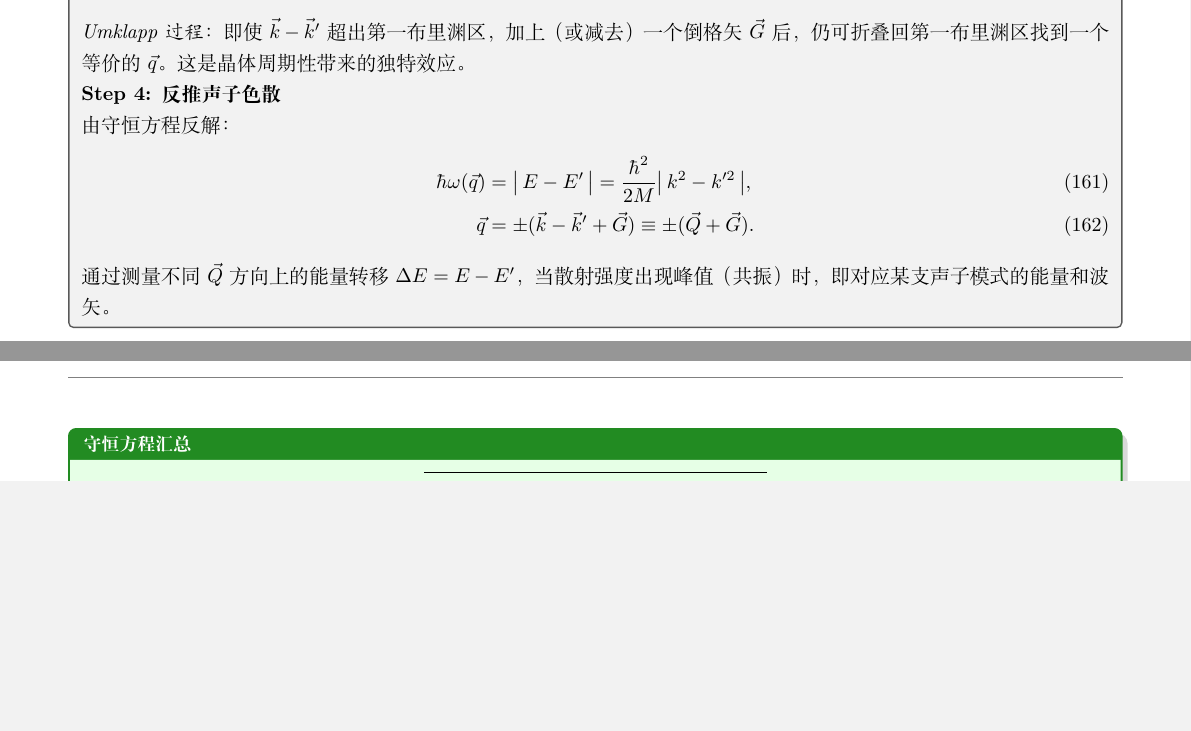
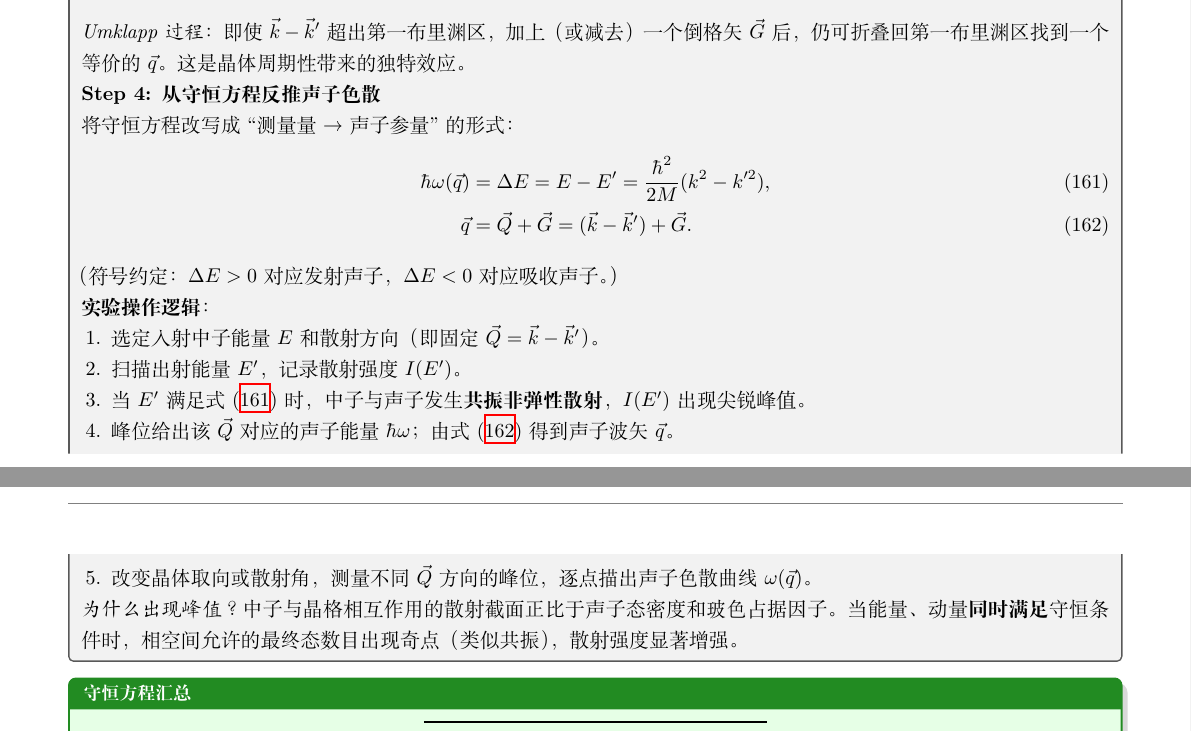
Before and after one commit to qimeng0103/qimeng0103.github.io, a LaTeX problem sheet (tex/exam-prep/ustc-phd-prep.tex, which reads tex/exam-prep/sec49.tex): two parts of pages 173 and 174 of 243, joined at a grey line, cut so that both start at the same text, the shorter picture padded with empty space. Compiled offline with XeLaTeX.

Commit message:
refactor(sec47): 去掉绕圈的键能分摊解释，直接能量均分; refactor(sec49): 补充实验操作逻辑与共振峰物理

```diff
--- a/tex/exam-prep/sec49.tex
+++ b/tex/exam-prep/sec49.tex
@@ -54,15 +54,25 @@ E = \frac{\hbar^2k^2}{2M}, \qquad E' = \frac{\hbar^2k'^2}{2M}.
 
 \textit{Umklapp 过程}：即使 $\vec k-\vec k'$ 超出第一布里渊区，加上（或减去）一个倒格矢 $\vec G$ 后，仍可折叠回第一布里渊区找到一个等价的 $\vec q$。这是晶体周期性带来的独特效应。
 
-\textbf{Step 4: 反推声子色散}
+\textbf{Step 4: 从守恒方程反推声子色散}
 
-由守恒方程反解：
+将守恒方程改写成``测量量 → 声子参量''的形式：
 \begin{align}
-    \hbar\omega(\vec q) &= \bigl|\,E - E'\,\bigr| = \frac{\hbar^2}{2M}\bigl|\,k^2 - k'^2\,\bigr|, \\
-    \vec q &= \pm(\vec k - \vec k' + \vec G) \equiv \pm(\vec Q + \vec G).
+    \hbar\omega(\vec q) &= \Delta E = E - E' = \frac{\hbar^2}{2M}(k^2 - k'^2), \label{eq:phonon-energy-from-neutron}\\
+    \vec q &= \vec Q + \vec G = (\vec k - \vec k') + \vec G. \label{eq:phonon-q-from-neutron}
 \end{align}
+（符号约定：$\Delta E>0$ 对应发射声子，$\Delta E<0$ 对应吸收声子。）
 
-通过测量不同 $\vec Q$ 方向上的能量转移 $\Delta E = E - E'$，当散射强度出现峰值（共振）时，即对应某支声子模式的能量和波矢。
+\textbf{实验操作逻辑}：
+\begin{enumerate}
+    \item 选定入射中子能量 $E$ 和散射方向（即固定 $\vec Q=\vec k-\vec k'$）。
+    \item 扫描出射能量 $E'$，记录散射强度 $I(E')$。
+    \item 当 $E'$ 满足式 \eqref{eq:phonon-energy-from-neutron} 时，中子与声子发生\textbf{共振非弹性散射}，$I(E')$ 出现尖锐峰值。
+    \item 峰位给出该 $\vec Q$ 对应的声子能量 $\hbar\omega$；由式 \eqref{eq:phonon-q-from-neutron} 得到声子波矢 $\vec q$。
+    \item 改变晶体取向或散射角，测量不同 $\vec Q$ 方向的峰位，逐点描出声子色散曲线 $\omega(\vec q)$。
+\end{enumerate}
+
+\textit{为什么出现峰值？} 中子与晶格相互作用的散射截面正比于声子态密度和玻色占据因子。当能量、动量\textbf{同时满足}守恒条件时，相空间允许的最终态数目出现奇点（类似共振），散射强度显著增强。
 \end{derivationbox}
 
 \begin{formulabox}[守恒方程汇总]
```
Also changed, not shown: tex/exam-prep/sec47.tex (+6 -15 lines).
